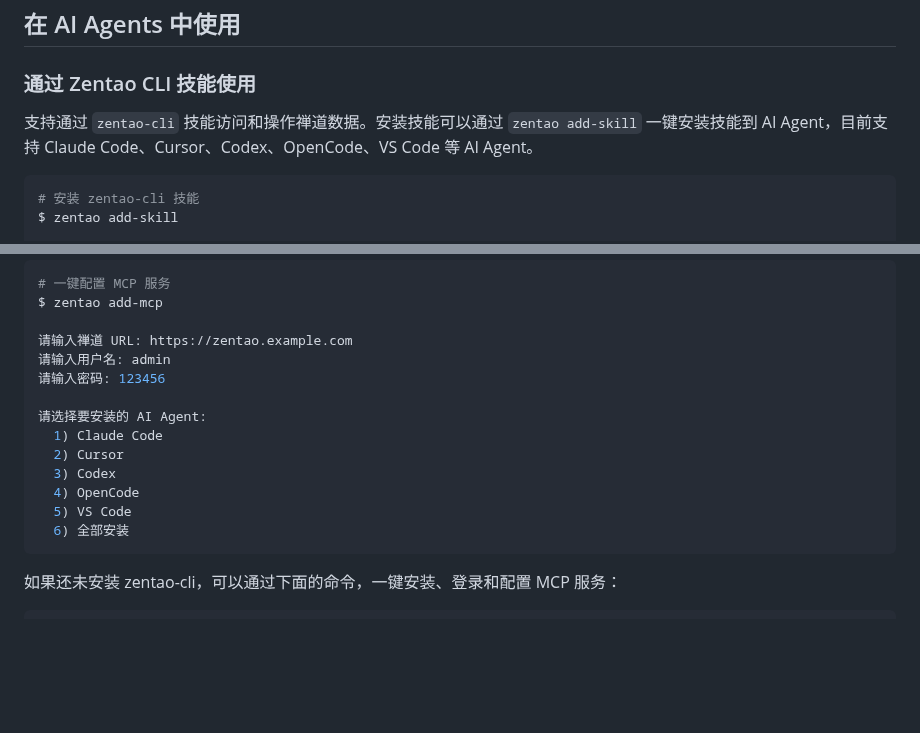
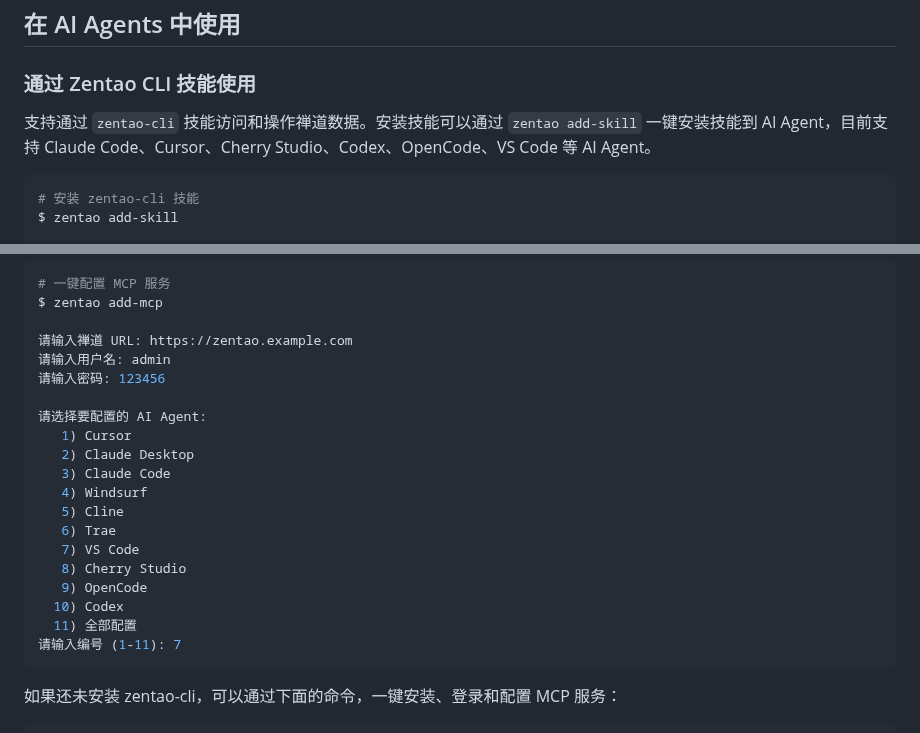
Before and after one commit to easysoft/zentao-cli, a Markdown page: README.md, 2 parts joined by grey strips. Drawn GitHub-style; blank space fills up the shorter version.

Commit message:
* update README and SKILL documentation to include new AI agents and installation options for zentao-cli, enhancing user guidance for configuration

````diff
--- a/README.md
+++ b/README.md
@@ -52,7 +52,7 @@ zentao add-skill
 
 ### 通过 Zentao CLI 技能使用
 
-支持通过 `zentao-cli` 技能访问和操作禅道数据。安装技能可以通过 `zentao add-skill` 一键安装技能到 AI Agent，目前支持 Claude Code、Cursor、Codex、OpenCode、VS Code 等 AI Agent。
+支持通过 `zentao-cli` 技能访问和操作禅道数据。安装技能可以通过 `zentao add-skill` 一键安装技能到 AI Agent，目前支持 Claude Code、Cursor、Cherry Studio、Codex、OpenCode、VS Code 等 AI Agent。
 
 ```bash
 # 安装 zentao-cli 技能
@@ -100,13 +100,19 @@ $ zentao add-mcp
 请输入用户名: admin
 请输入密码: 123456
 
-请选择要安装的 AI Agent:
-  1) Claude Code
-  2) Cursor
-  3) Codex
-  4) OpenCode
-  5) VS Code
-  6) 全部安装
+请选择要配置的 AI Agent:
+   1) Cursor
+   2) Claude Desktop
+   3) Claude Code
+   4) Windsurf
+   5) Cline
+   6) Trae
+   7) VS Code
+   8) Cherry Studio
+   9) OpenCode
+  10) Codex
+  11) 全部配置
+请输入编号 (1-11): 7
 ```
 
 如果还未安装 zentao-cli，可以通过下面的命令，一键安装、登录和配置 MCP 服务：
````
Also changed, not shown: skills/zentao-cli/SKILL.md (+4 -0 lines).
